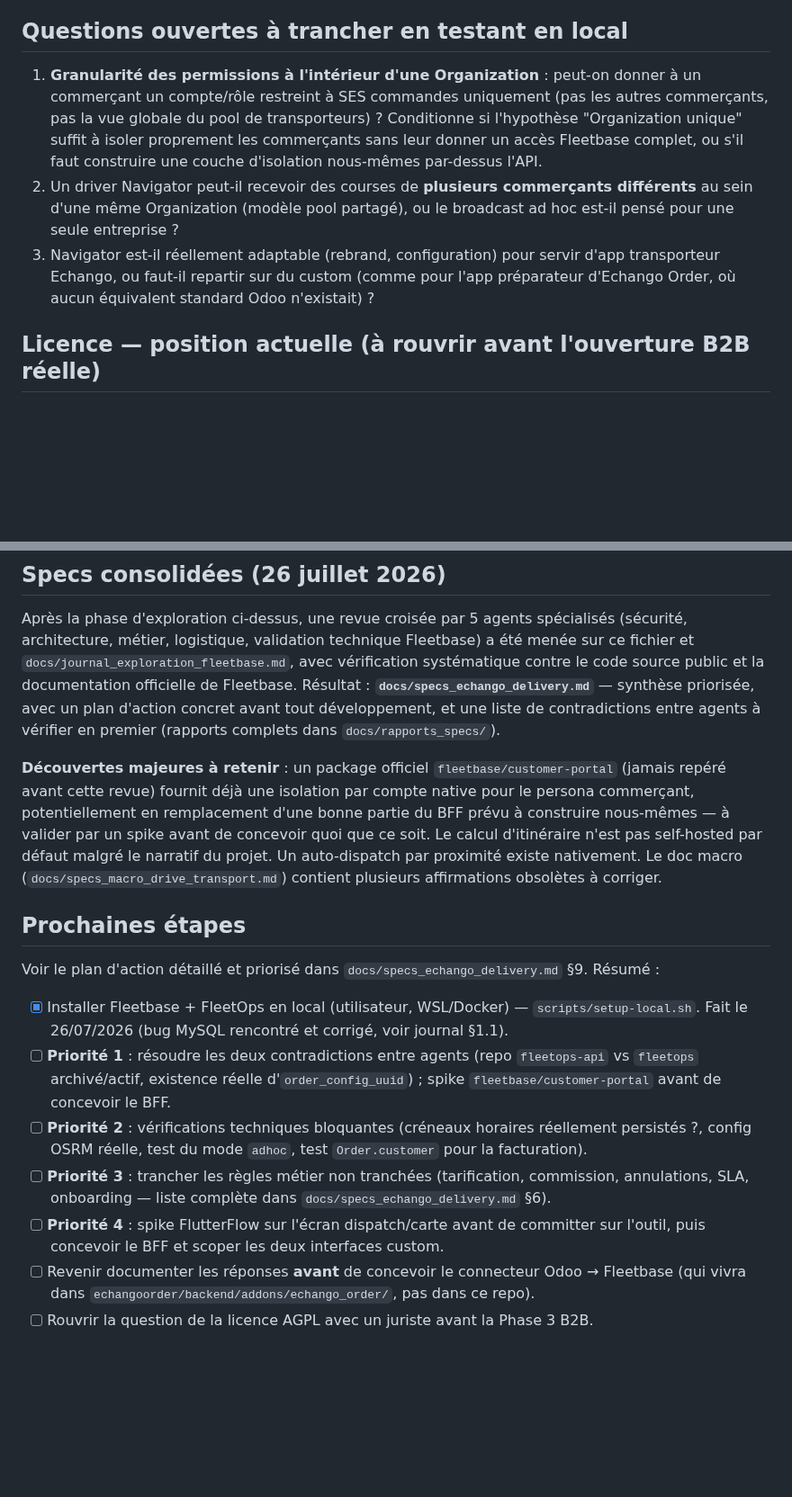
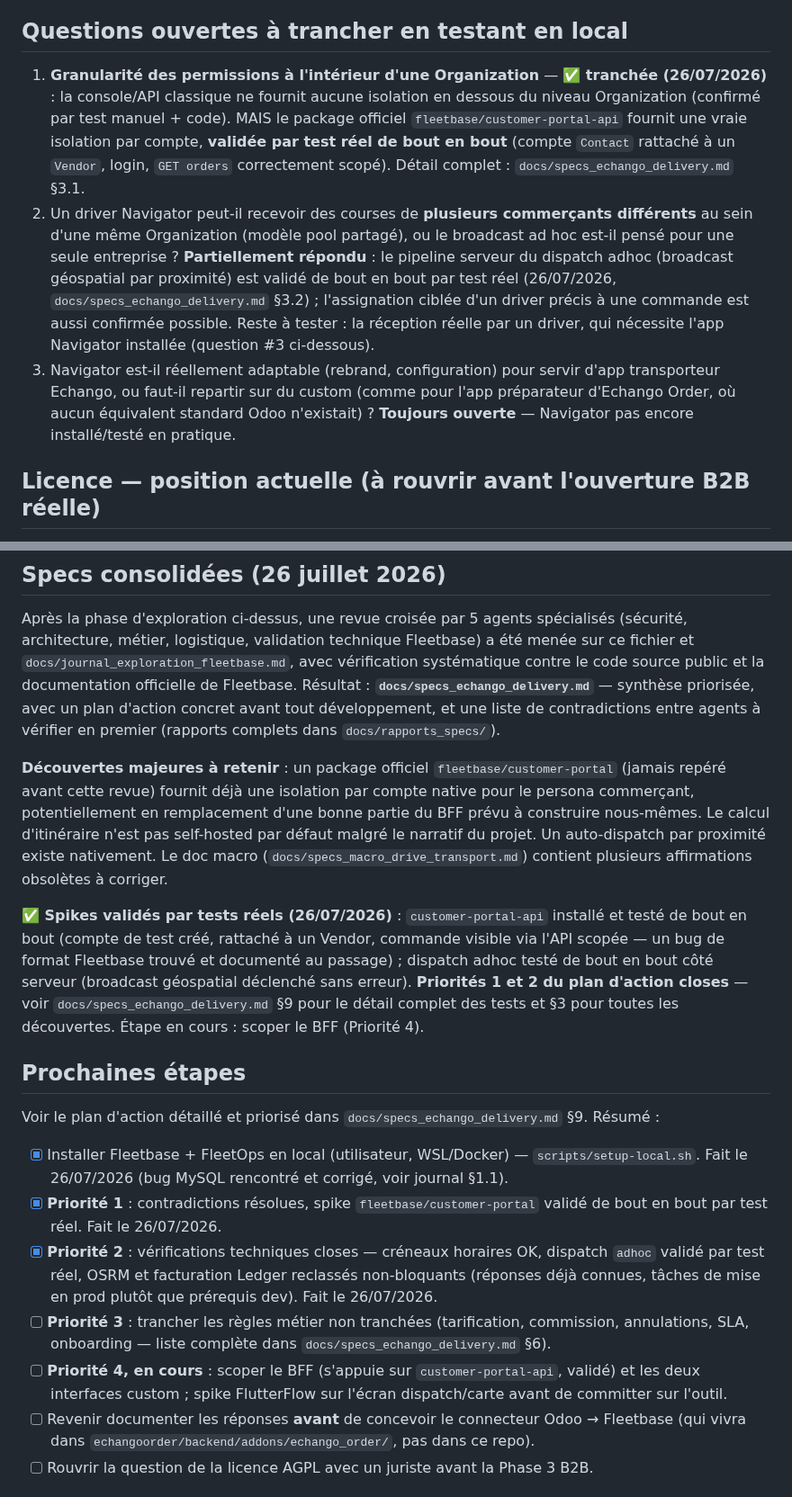
Before and after one commit to ecolealgerienne-ui/echango-delivery, a Markdown page: CLAUDE.md, 2 parts joined by grey strips. Shown at 90% size. Rendered like a GitHub page; blank space fills up the shorter version.

Commit message:
Mettre à jour CLAUDE.md avec les résultats des tests réels
Questions ouvertes #1 et #2 mises à jour avec les validations empiriques
(customer-portal-api, dispatch adhoc). Prochaines étapes : priorités 1
et 2 du plan d'action marquées closes, priorité 4 (scoper le BFF) en
cours.

```diff
--- a/CLAUDE.md
+++ b/CLAUDE.md
@@ -28,9 +28,9 @@ Rien de déployé en réel pour l'instant. Étape en cours : déploiement Fleetb
 
 ## Questions ouvertes à trancher en testant en local
 
-1. **Granularité des permissions à l'intérieur d'une Organization** : peut-on donner à un commerçant un compte/rôle restreint à SES commandes uniquement (pas les autres commerçants, pas la vue globale du pool de transporteurs) ? Conditionne si l'hypothèse "Organization unique" suffit à isoler proprement les commerçants sans leur donner un accès Fleetbase complet, ou s'il faut construire une couche d'isolation nous-mêmes par-dessus l'API.
-2. Un driver Navigator peut-il recevoir des courses de **plusieurs commerçants différents** au sein d'une même Organization (modèle pool partagé), ou le broadcast ad hoc est-il pensé pour une seule entreprise ?
-3. Navigator est-il réellement adaptable (rebrand, configuration) pour servir d'app transporteur Echango, ou faut-il repartir sur du custom (comme pour l'app préparateur d'Echango Order, où aucun équivalent standard Odoo n'existait) ?
+1. **Granularité des permissions à l'intérieur d'une Organization** — **✅ tranchée (26/07/2026)** : la console/API classique ne fournit aucune isolation en dessous du niveau Organization (confirmé par test manuel + code). MAIS le package officiel `fleetbase/customer-portal-api` fournit une vraie isolation par compte, **validée par test réel de bout en bout** (compte `Contact` rattaché à un `Vendor`, login, `GET orders` correctement scopé). Détail complet : `docs/specs_echango_delivery.md` §3.1.
+2. Un driver Navigator peut-il recevoir des courses de **plusieurs commerçants différents** au sein d'une même Organization (modèle pool partagé), ou le broadcast ad hoc est-il pensé pour une seule entreprise ? **Partiellement répondu** : le pipeline serveur du dispatch adhoc (broadcast géospatial par proximité) est validé de bout en bout par test réel (26/07/2026, `docs/specs_echango_delivery.md` §3.2) ; l'assignation ciblée d'un driver précis à une commande est aussi confirmée possible. Reste à tester : la réception réelle par un driver, qui nécessite l'app Navigator installée (question #3 ci-dessous).
+3. Navigator est-il réellement adaptable (rebrand, configuration) pour servir d'app transporteur Echango, ou faut-il repartir sur du custom (comme pour l'app préparateur d'Echango Order, où aucun équivalent standard Odoo n'existait) ? **Toujours ouverte** — Navigator pas encore installé/testé en pratique.
 
 ## Licence — position actuelle (à rouvrir avant l'ouverture B2B réelle)
 
@@ -66,17 +66,19 @@ Ports par défaut (doc officielle) : Console `http://localhost:4200`, API `http:
 
 Après la phase d'exploration ci-dessus, une revue croisée par 5 agents spécialisés (sécurité, architecture, métier, logistique, validation technique Fleetbase) a été menée sur ce fichier et `docs/journal_exploration_fleetbase.md`, avec vérification systématique contre le code source public et la documentation officielle de Fleetbase. Résultat : **`docs/specs_echango_delivery.md`** — synthèse priorisée, avec un plan d'action concret avant tout développement, et une liste de contradictions entre agents à vérifier en premier (rapports complets dans `docs/rapports_specs/`).
 
-**Découvertes majeures à retenir** : un package officiel `fleetbase/customer-portal` (jamais repéré avant cette revue) fournit déjà une isolation par compte native pour le persona commerçant, potentiellement en remplacement d'une bonne partie du BFF prévu à construire nous-mêmes — à valider par un spike avant de concevoir quoi que ce soit. Le calcul d'itinéraire n'est pas self-hosted par défaut malgré le narratif du projet. Un auto-dispatch par proximité existe nativement. Le doc macro (`docs/specs_macro_drive_transport.md`) contient plusieurs affirmations obsolètes à corriger.
+**Découvertes majeures à retenir** : un package officiel `fleetbase/customer-portal` (jamais repéré avant cette revue) fournit déjà une isolation par compte native pour le persona commerçant, potentiellement en remplacement d'une bonne partie du BFF prévu à construire nous-mêmes. Le calcul d'itinéraire n'est pas self-hosted par défaut malgré le narratif du projet. Un auto-dispatch par proximité existe nativement. Le doc macro (`docs/specs_macro_drive_transport.md`) contient plusieurs affirmations obsolètes à corriger.
+
+**✅ Spikes validés par tests réels (26/07/2026)** : `customer-portal-api` installé et testé de bout en bout (compte de test créé, rattaché à un Vendor, commande visible via l'API scopée — un bug de format Fleetbase trouvé et documenté au passage) ; dispatch adhoc testé de bout en bout côté serveur (broadcast géospatial déclenché sans erreur). **Priorités 1 et 2 du plan d'action closes** — voir `docs/specs_echango_delivery.md` §9 pour le détail complet des tests et §3 pour toutes les découvertes. Étape en cours : scoper le BFF (Priorité 4).
 
 ## Prochaines étapes
 
 Voir le plan d'action détaillé et priorisé dans `docs/specs_echango_delivery.md` §9. Résumé :
 
 - [x] Installer Fleetbase + FleetOps en local (utilisateur, WSL/Docker) — `scripts/setup-local.sh`. Fait le 26/07/2026 (bug MySQL rencontré et corrigé, voir journal §1.1).
-- [ ] **Priorité 1** : résoudre les deux contradictions entre agents (repo `fleetops-api` vs `fleetops` archivé/actif, existence réelle d'`order_config_uuid`) ; spike `fleetbase/customer-portal` avant de concevoir le BFF.
-- [ ] **Priorité 2** : vérifications techniques bloquantes (créneaux horaires réellement persistés ?, config OSRM réelle, test du mode `adhoc`, test `Order.customer` pour la facturation).
+- [x] **Priorité 1** : contradictions résolues, spike `fleetbase/customer-portal` validé de bout en bout par test réel. Fait le 26/07/2026.
+- [x] **Priorité 2** : vérifications techniques closes — créneaux horaires OK, dispatch `adhoc` validé par test réel, OSRM et facturation Ledger reclassés non-bloquants (réponses déjà connues, tâches de mise en prod plutôt que prérequis dev). Fait le 26/07/2026.
 - [ ] **Priorité 3** : trancher les règles métier non tranchées (tarification, commission, annulations, SLA, onboarding — liste complète dans `docs/specs_echango_delivery.md` §6).
-- [ ] **Priorité 4** : spike FlutterFlow sur l'écran dispatch/carte avant de committer sur l'outil, puis concevoir le BFF et scoper les deux interfaces custom.
+- [ ] **Priorité 4, en cours** : scoper le BFF (s'appuie sur `customer-portal-api`, validé) et les deux interfaces custom ; spike FlutterFlow sur l'écran dispatch/carte avant de committer sur l'outil.
 - [ ] Revenir documenter les réponses **avant** de concevoir le connecteur Odoo → Fleetbase (qui vivra dans `echangoorder/backend/addons/echango_order/`, pas dans ce repo).
 - [ ] Rouvrir la question de la licence AGPL avec un juriste avant la Phase 3 B2B.
 
```
